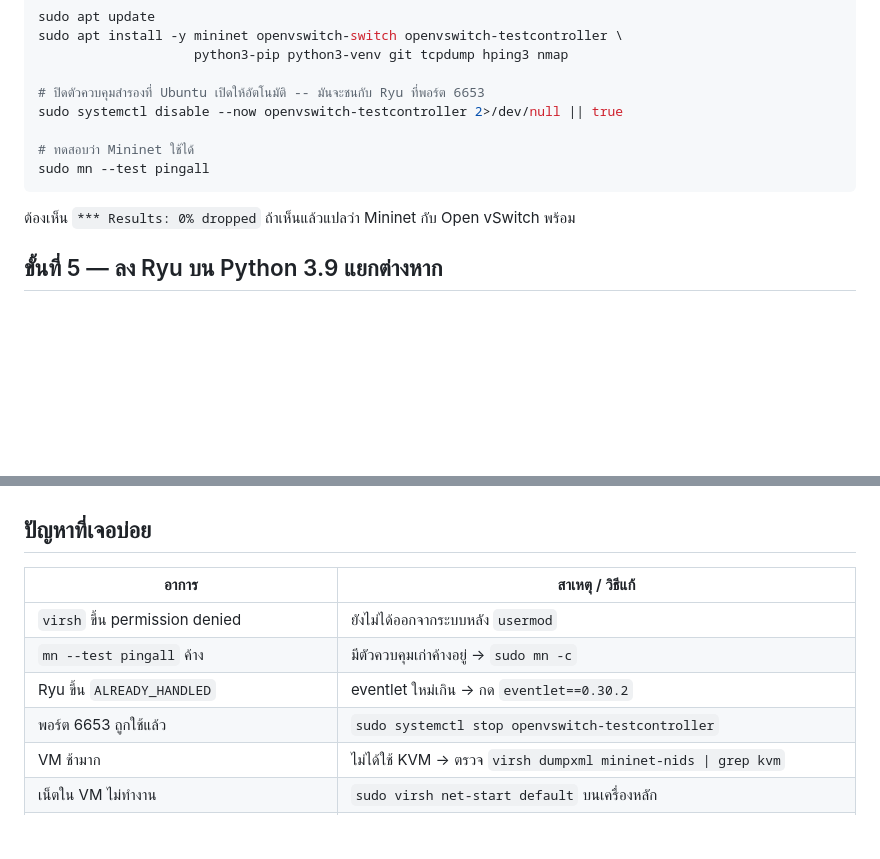
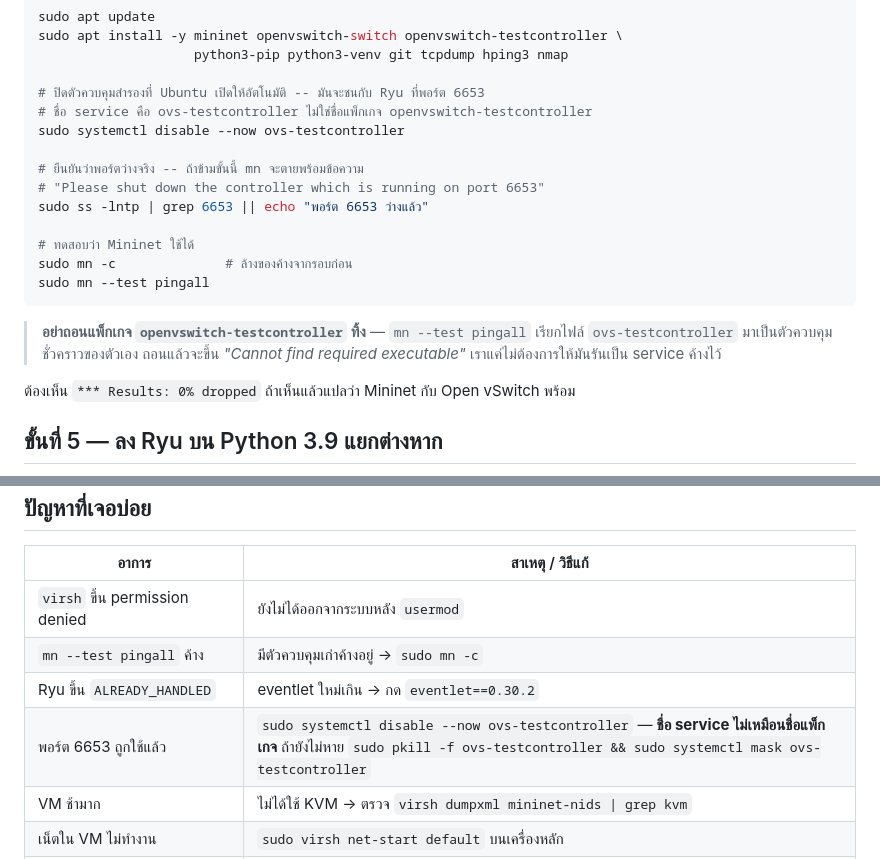
Before and after one commit to Ekkasit-Ph/Network-Intrusion-Detection-System, a Markdown page: documentation/mininet-vm-setup.md, 2 parts joined by grey strips. Drawn GitHub-style; blank space fills up the shorter version.

Commit message:
VM guide: the testcontroller service is ovs-testcontroller, not the package name
The guide told the reader to run

    sudo systemctl disable --now openvswitch-testcontroller 2>/dev/null || true

which is the package name. The unit is ovs-testcontroller, so systemctl
found nothing, and the redirect plus `|| true` swallowed the error -- the
command appeared to succeed while the controller kept listening on 6653.
mn --test pingall then died with "Please shut down the controller which is
running on port 6653", pointing at the symptom rather than the typo.

Dropped the redirect and the `|| true` so a wrong unit name fails loudly,
added an ss check for the port, and noted that the package must stay
installed: mn starts ovs-testcontroller itself as its default controller,
so removing it trades this error for "Cannot find required executable".

Co-Authored-By: Claude Opus 5 <noreply@anthropic.com>

````diff
--- a/documentation/mininet-vm-setup.md
+++ b/documentation/mininet-vm-setup.md
@@ -182,11 +182,21 @@ sudo apt install -y mininet openvswitch-switch openvswitch-testcontroller \
                     python3-pip python3-venv git tcpdump hping3 nmap
 
 # ปิดตัวควบคุมสำรองที่ Ubuntu เปิดให้อัตโนมัติ -- มันจะชนกับ Ryu ที่พอร์ต 6653
-sudo systemctl disable --now openvswitch-testcontroller 2>/dev/null || true
+# ชื่อ service คือ ovs-testcontroller ไม่ใช่ชื่อแพ็กเกจ openvswitch-testcontroller
+sudo systemctl disable --now ovs-testcontroller
+
+# ยืนยันว่าพอร์ตว่างจริง -- ถ้าข้ามขั้นนี้ mn จะตายพร้อมข้อความ
+# "Please shut down the controller which is running on port 6653"
+sudo ss -lntp | grep 6653 || echo "พอร์ต 6653 ว่างแล้ว"
 
 # ทดสอบว่า Mininet ใช้ได้
+sudo mn -c              # ล้างของค้างจากรอบก่อน
 sudo mn --test pingall
 ```
+
+> **อย่าถอนแพ็กเกจ `openvswitch-testcontroller` ทิ้ง** — `mn --test pingall` เรียกไฟล์
+> `ovs-testcontroller` มาเป็นตัวควบคุมชั่วคราวของตัวเอง ถอนแล้วจะขึ้น
+> *"Cannot find required executable"* เราแค่ไม่ต้องการให้มันรันเป็น service ค้างไว้
 
 ต้องเห็น `*** Results: 0% dropped` ถ้าเห็นแล้วแปลว่า Mininet กับ Open vSwitch พร้อม
 
@@ -304,7 +314,7 @@ curl -s http://localhost:8080/stats/flow/1 | head -c 400
 | `virsh` ขึ้น permission denied | ยังไม่ได้ออกจากระบบหลัง `usermod` |
 | `mn --test pingall` ค้าง | มีตัวควบคุมเก่าค้างอยู่ → `sudo mn -c` |
 | Ryu ขึ้น `ALREADY_HANDLED` | eventlet ใหม่เกิน → กด `eventlet==0.30.2` |
-| พอร์ต 6653 ถูกใช้แล้ว | `sudo systemctl stop openvswitch-testcontroller` |
+| พอร์ต 6653 ถูกใช้แล้ว | `sudo systemctl disable --now ovs-testcontroller` — **ชื่อ service ไม่เหมือนชื่อแพ็กเกจ** ถ้ายังไม่หาย `sudo pkill -f ovs-testcontroller && sudo systemctl mask ovs-testcontroller` |
 | VM ช้ามาก | ไม่ได้ใช้ KVM → ตรวจ `virsh dumpxml mininet-nids \| grep kvm` |
 | เน็ตใน VM ไม่ทำงาน | `sudo virsh net-start default` บนเครื่องหลัก |
 | สร้าง VM แล้วขึ้น permission denied | bind mount ยังไม่ทำงาน → `findmnt /var/lib/libvirt/images` |
````
